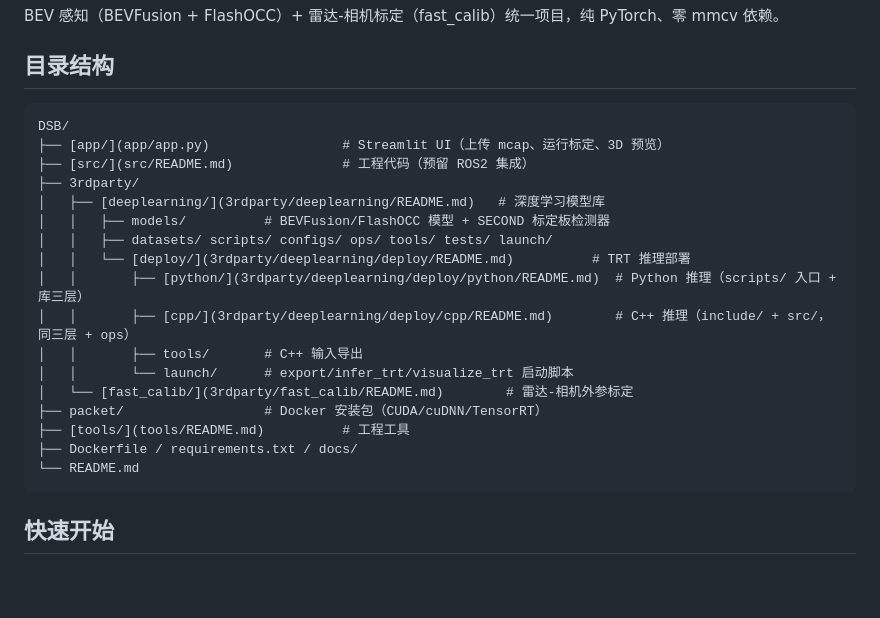
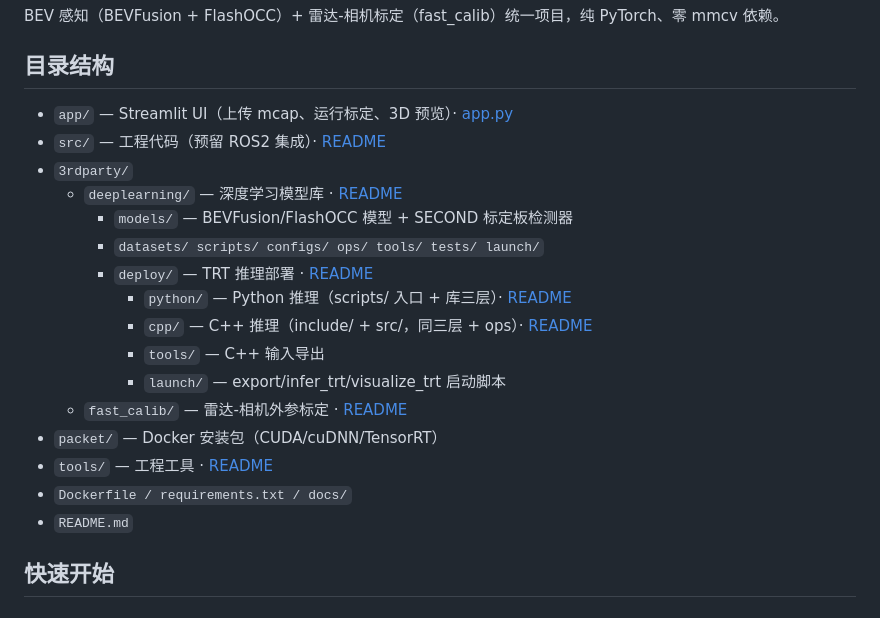
Before and after one commit to zhangminghui426/DSB, a Markdown page: README.md, the part around the change. GitHub-like rendering; blank space fills up the shorter version.

Commit message:
根 README：目录结构改为 markdown 嵌套列表（原链接在代码块内无法点击，GitHub 不解析代码块中的 markdown）

````diff
--- a/README.md
+++ b/README.md
@@ -4,25 +4,22 @@ BEV 感知（BEVFusion + FlashOCC）+ 雷达-相机标定（fast_calib）统一
 
 ## 目录结构
 
-```
-DSB/
-├── [app/](app/app.py)                 # Streamlit UI（上传 mcap、运行标定、3D 预览）
-├── [src/](src/README.md)              # 工程代码（预留 ROS2 集成）
-├── 3rdparty/
-│   ├── [deeplearning/](3rdparty/deeplearning/README.md)   # 深度学习模型库
-│   │   ├── models/          # BEVFusion/FlashOCC 模型 + SECOND 标定板检测器
-│   │   ├── datasets/ scripts/ configs/ ops/ tools/ tests/ launch/
-│   │   └── [deploy/](3rdparty/deeplearning/deploy/README.md)          # TRT 推理部署
-│   │       ├── [python/](3rdparty/deeplearning/deploy/python/README.md)  # Python 推理（scripts/ 入口 + 库三层）
-│   │       ├── [cpp/](3rdparty/deeplearning/deploy/cpp/README.md)        # C++ 推理（include/ + src/，同三层 + ops）
-│   │       ├── tools/       # C++ 输入导出
-│   │       └── launch/      # export/infer_trt/visualize_trt 启动脚本
-│   └── [fast_calib/](3rdparty/fast_calib/README.md)        # 雷达-相机外参标定
-├── packet/                  # Docker 安装包（CUDA/cuDNN/TensorRT）
-├── [tools/](tools/README.md)          # 工程工具
-├── Dockerfile / requirements.txt / docs/
-└── README.md
-```
+- `app/` — Streamlit UI（上传 mcap、运行标定、3D 预览）· [app.py](app/app.py)
+- `src/` — 工程代码（预留 ROS2 集成）· [README](src/README.md)
+- `3rdparty/`
+  - `deeplearning/` — 深度学习模型库 · [README](3rdparty/deeplearning/README.md)
+    - `models/` — BEVFusion/FlashOCC 模型 + SECOND 标定板检测器
+    - `datasets/ scripts/ configs/ ops/ tools/ tests/ launch/`
+    - `deploy/` — TRT 推理部署 · [README](3rdparty/deeplearning/deploy/README.md)
+      - `python/` — Python 推理（scripts/ 入口 + 库三层）· [README](3rdparty/deeplearning/deploy/python/README.md)
+      - `cpp/` — C++ 推理（include/ + src/，同三层 + ops）· [README](3rdparty/deeplearning/deploy/cpp/README.md)
+      - `tools/` — C++ 输入导出
+      - `launch/` — export/infer_trt/visualize_trt 启动脚本
+  - `fast_calib/` — 雷达-相机外参标定 · [README](3rdparty/fast_calib/README.md)
+- `packet/` — Docker 安装包（CUDA/cuDNN/TensorRT）
+- `tools/` — 工程工具 · [README](tools/README.md)
+- `Dockerfile / requirements.txt / docs/`
+- `README.md`
 
 ## 快速开始
 
````
